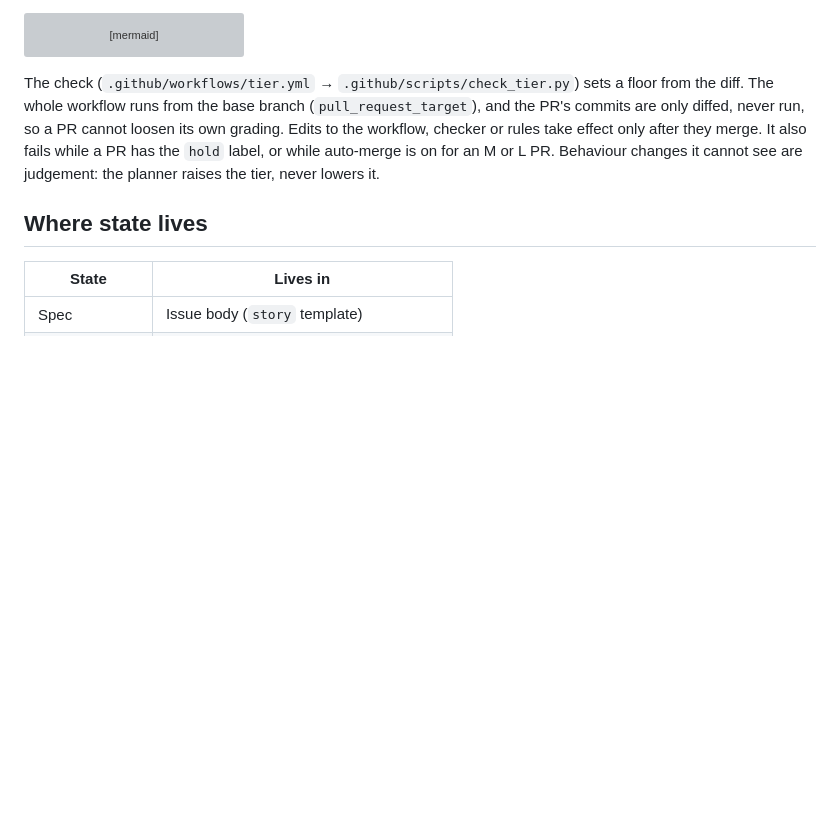
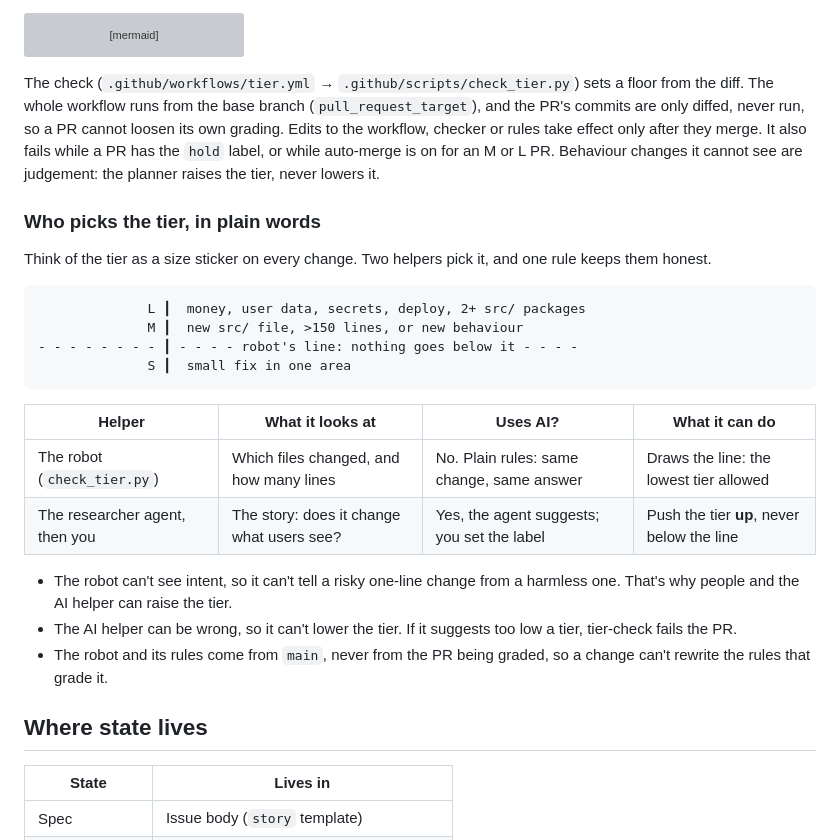
Before and after one commit to abhijeetgupta23/ai-agent-to-learn-faster-and-better, a Markdown page: docs/SDLC.md, the part around the change. GitHub-like rendering; blank space fills up the shorter version; grey boxes are pictures that could not be loaded.

Commit message:
docs: plain-language explainer of who picks the S/M/L tier
Co-Authored-By: Claude Opus 5.5 <noreply@anthropic.com>
Claude-Session: https://claude.ai/code/session_013SrNb4y5XPW2svehxPujEH

````diff
--- a/docs/SDLC.md
+++ b/docs/SDLC.md
@@ -47,6 +47,30 @@ effect only after they merge. It also fails while a PR has the `hold` label,
 or while auto-merge is on for an M or L PR. Behaviour changes it cannot see are judgement: the planner
 raises the tier, never lowers it.
 
+### Who picks the tier, in plain words
+
+Think of the tier as a size sticker on every change. Two helpers pick it, and
+one rule keeps them honest.
+
+```
+              L ┃  money, user data, secrets, deploy, 2+ src/ packages
+              M ┃  new src/ file, >150 lines, or new behaviour
+- - - - - - - - ┃ - - - - robot's line: nothing goes below it - - - -
+              S ┃  small fix in one area
+```
+
+| Helper | What it looks at | Uses AI? | What it can do |
+|---|---|---|---|
+| The robot (`check_tier.py`) | Which files changed, and how many lines | No. Plain rules: same change, same answer | Draws the line: the lowest tier allowed |
+| The researcher agent, then you | The story: does it change what users see? | Yes, the agent suggests; you set the label | Push the tier **up**, never below the line |
+
+- The robot can't see intent, so it can't tell a risky one-line change from a
+  harmless one. That's why people and the AI helper can raise the tier.
+- The AI helper can be wrong, so it can't lower the tier. If it suggests too
+  low a tier, tier-check fails the PR.
+- The robot and its rules come from `main`, never from the PR being graded,
+  so a change can't rewrite the rules that grade it.
+
 ## Where state lives
 
 | State | Lives in |
````
